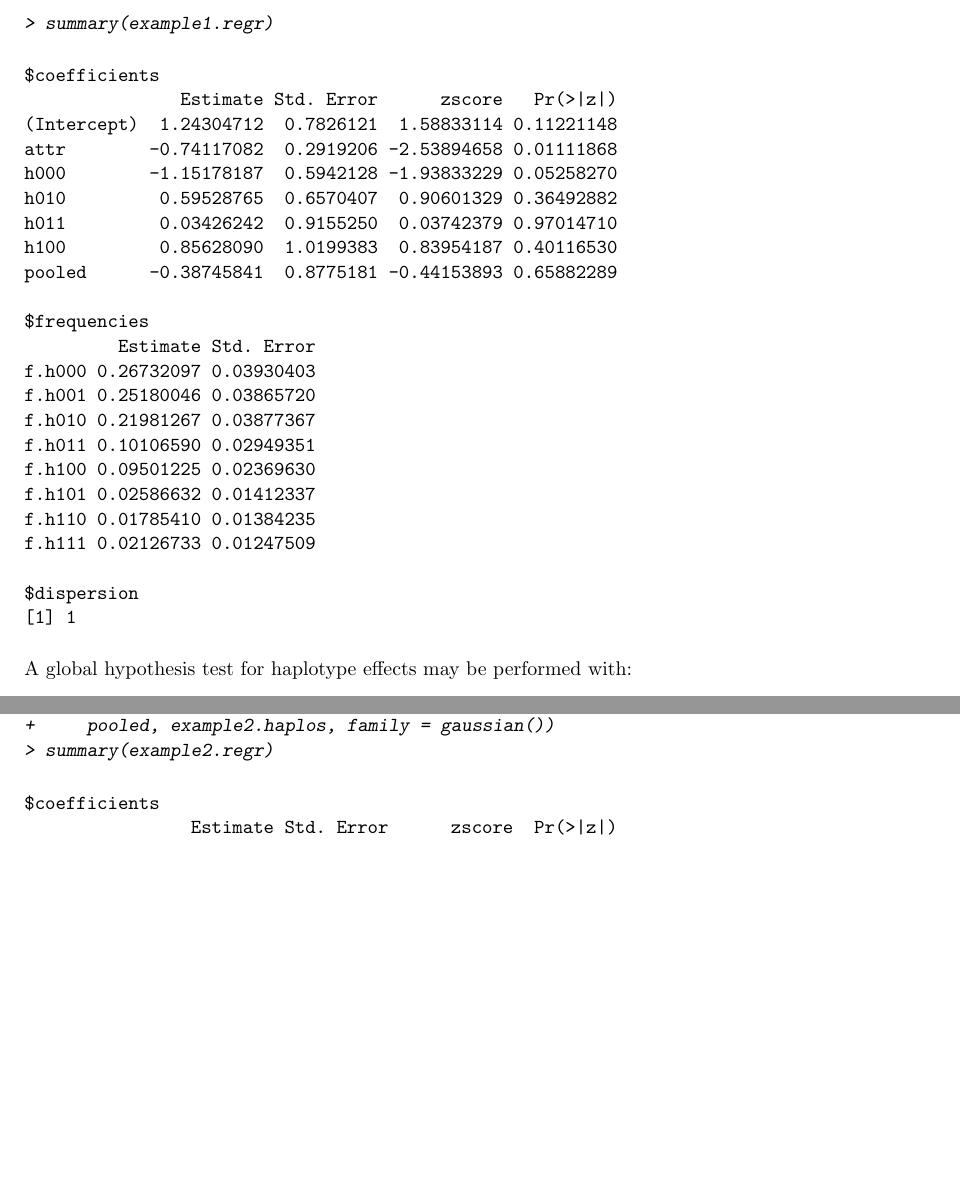
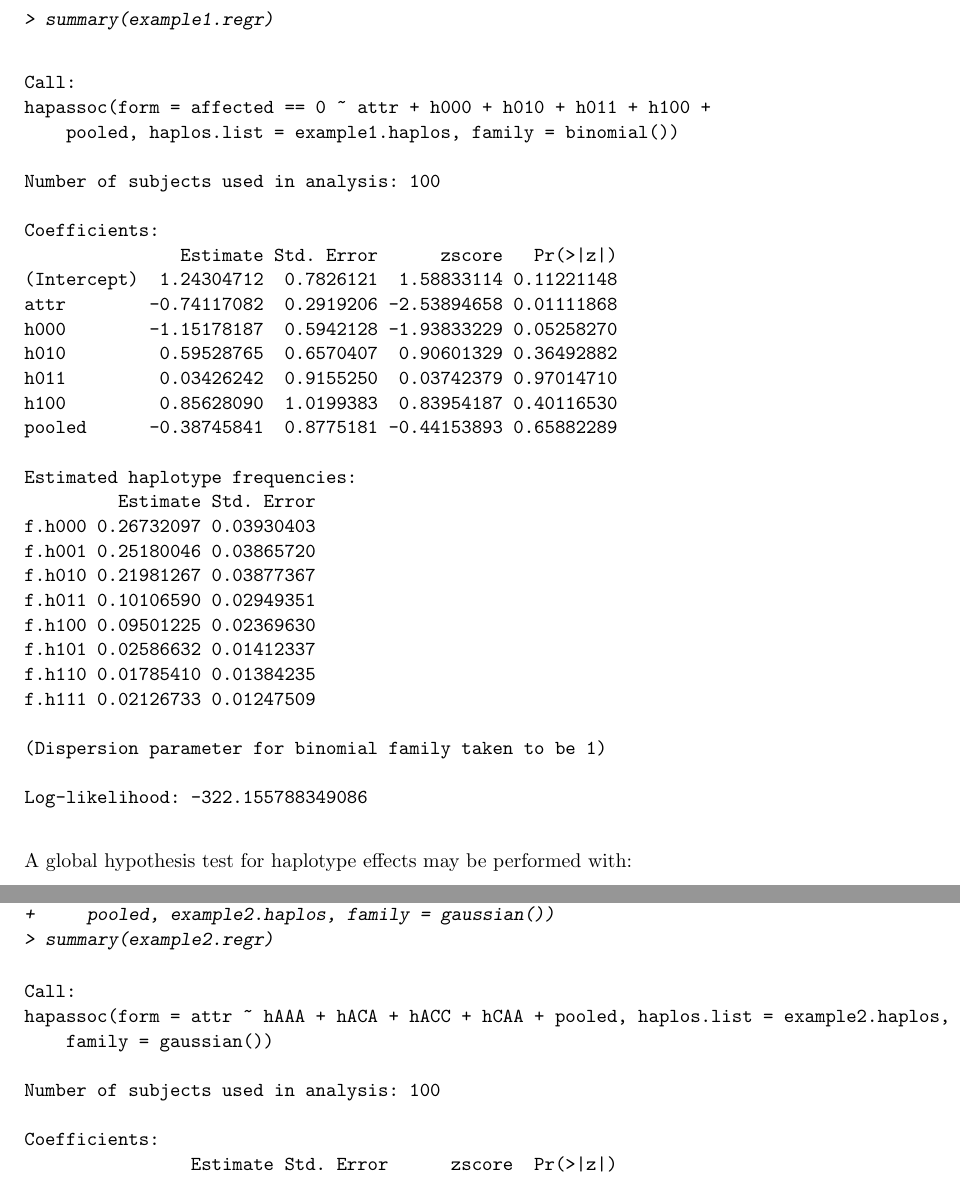
Before and after one commit to cran/hapassoc, a LaTeX document (inst/doc/hapassoc.tex): two parts of pages 12 and 14 of 19, joined at a grey line, cut so that both start at the same text, the shorter picture padded with empty space. Compiled offline with pdfLaTeX.

Commit message:
version 1.1

```diff
--- a/inst/doc/hapassoc.tex
+++ b/inst/doc/hapassoc.tex
@@ -833,7 +833,13 @@ The output of \code{hapassoc} may be summarized with:
 > summary(example1.regr)
 \end{Sinput}
 \begin{Soutput}
-$coefficients
+Call:
+hapassoc(form = affected == 0 ~ attr + h000 + h010 + h011 + h100 +
+    pooled, haplos.list = example1.haplos, family = binomial())
+
+Number of subjects used in analysis: 100
+
+Coefficients:
                Estimate Std. Error      zscore   Pr(>|z|)
 (Intercept)  1.24304712  0.7826121  1.58833114 0.11221148
 attr        -0.74117082  0.2919206 -2.53894658 0.01111868
@@ -843,7 +849,7 @@ h011         0.03426242  0.9155250  0.03742379 0.97014710
 h100         0.85628090  1.0199383  0.83954187 0.40116530
 pooled      -0.38745841  0.8775181 -0.44153893 0.65882289
 
-$frequencies
+Estimated haplotype frequencies:
          Estimate Std. Error
 f.h000 0.26732097 0.03930403
 f.h001 0.25180046 0.03865720
@@ -854,8 +860,9 @@ f.h101 0.02586632 0.01412337
 f.h110 0.01785410 0.01384235
 f.h111 0.02126733 0.01247509
 
-$dispersion
-[1] 1
+(Dispersion parameter for binomial family taken to be 1)
+
+Log-likelihood: -322.155788349086
 \end{Soutput}
 \end{Schunk}
 A global hypothesis test for haplotype effects may be performed with:
@@ -996,7 +1003,13 @@ To illustrate linear regression, the continuous non-genetic covariate
 > summary(example2.regr)
 \end{Sinput}
 \begin{Soutput}
-$coefficients
+Call:
+hapassoc(form = attr ~ hAAA + hACA + hACC + hCAA + pooled, haplos.list = example2.haplos,
+    family = gaussian())
+
+Number of subjects used in analysis: 100
+
+Coefficients:
                 Estimate Std. Error      zscore  Pr(>|z|)
 (Intercept) -0.198910820  0.3145337 -0.63239909 0.5271261
 hAAA        -0.003337329  0.2422522 -0.01377626 0.9890085
```
Also changed, not shown: inst/doc/hapassoc.pdf, inst/doc/hapassoc.tex (7 more changed lines), 8 other files.
